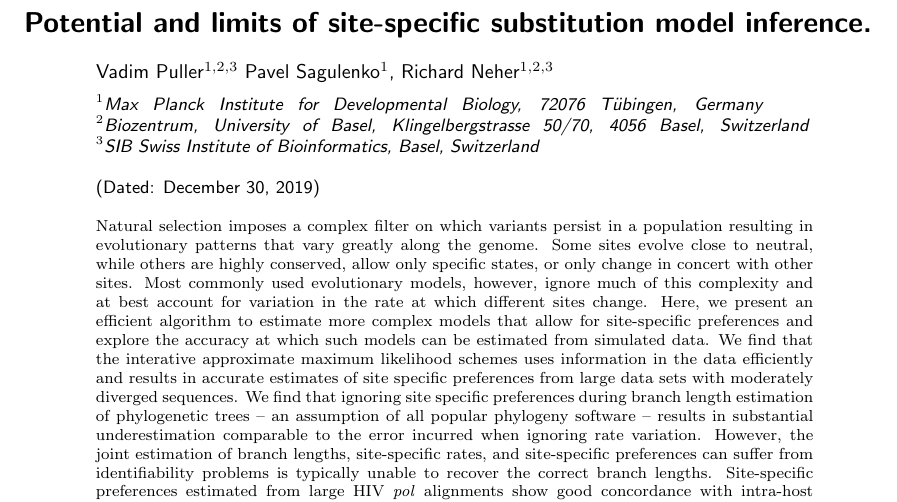
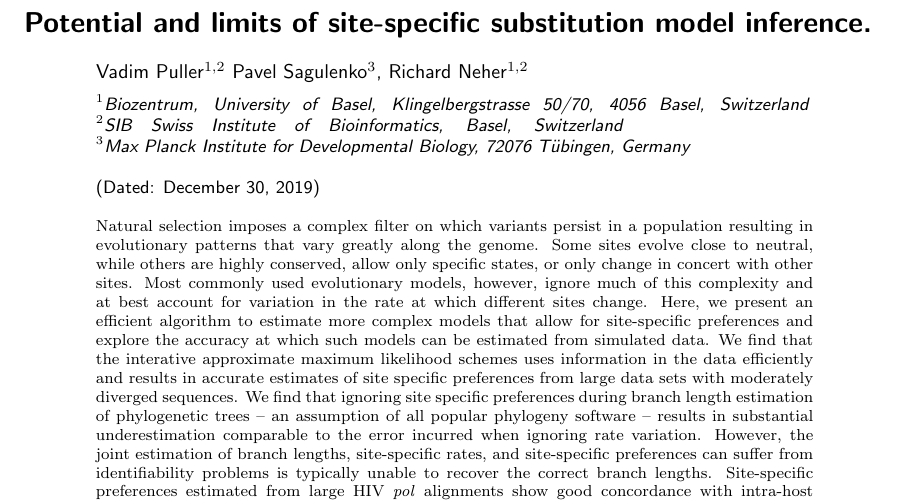
Before and after one commit to neherlab/2019_Puller_SiteSpecificGTR, a LaTeX paper (manuscript/ms.tex): part of page 1 of 15, cut so that both start at the same text. Compiled offline with pdfLaTeX.

Commit message:
edited affiliations

```diff
--- a/manuscript/ms.tex
+++ b/manuscript/ms.tex
@@ -34,10 +34,11 @@
 \begin{document}
 
 \title{Potential and limits of site-specific substitution model inference.}
-\author{Vadim Puller$^{1,2,3}$ Pavel Sagulenko$^{1}$, Richard Neher$^{1,2,3}$}
-\affiliation{$^{1}$Max Planck Institute for Developmental Biology, 72076 T\"ubingen, Germany\\
-$^{2}$Biozentrum, University of Basel, Klingelbergstrasse 50/70, 4056 Basel, Switzerland\\
-$^{3}$SIB Swiss Institute of Bioinformatics, Basel, Switzerland}
+\author{Vadim Puller$^{1,2}$ Pavel Sagulenko$^{3}$, Richard Neher$^{1,2}$}
+\affiliation{
+$^{1}$Biozentrum, University of Basel, Klingelbergstrasse 50/70, 4056 Basel, Switzerland\\
+$^{2}$SIB Swiss Institute of Bioinformatics, Basel, Switzerland\\
+$^{3}$Max Planck Institute for Developmental Biology, 72076 T\"ubingen, Germany}
 
 \date{\today}
 
```
